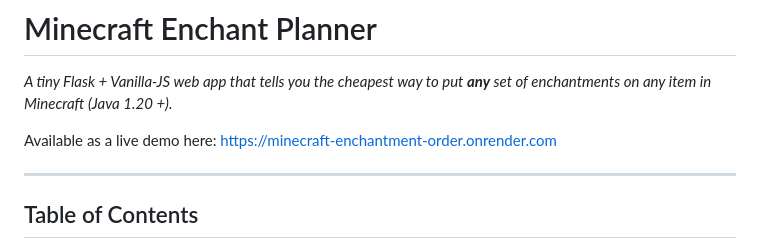
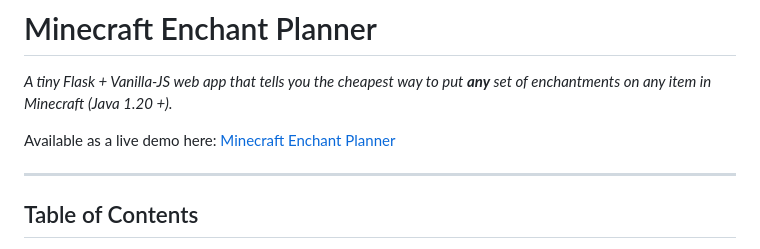
Before and after one commit to BrianKYildirim/minecraft-enchantment-order, a Markdown page: README.md, the part around the change. Rendered like a GitHub page.

```diff
--- a/README.md
+++ b/README.md
@@ -2,7 +2,7 @@
 
 *A tiny Flask + Vanilla-JS web app that tells you the cheapest way to put **any** set of enchantments on any item in Minecraft (Java 1.20 +).*
 
-Available as a live demo here: https://minecraft-enchantment-order.onrender.com
+Available as a live demo here: [Minecraft Enchant Planner](https://minecraft-enchantment-order.vercel.app/)
 
 ---
 
```
